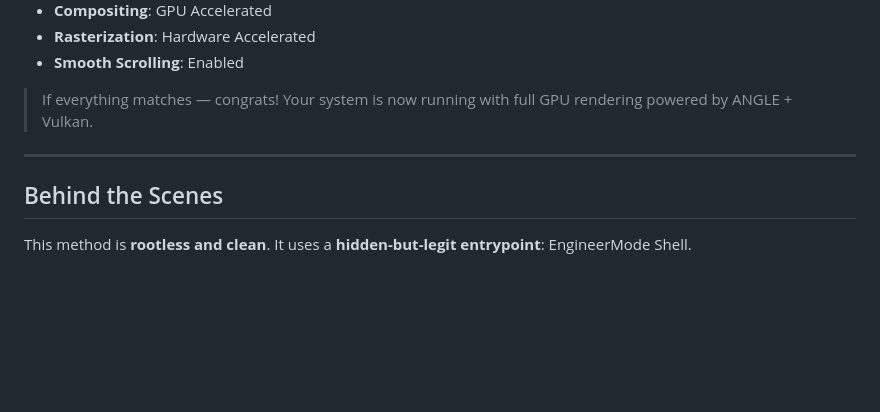
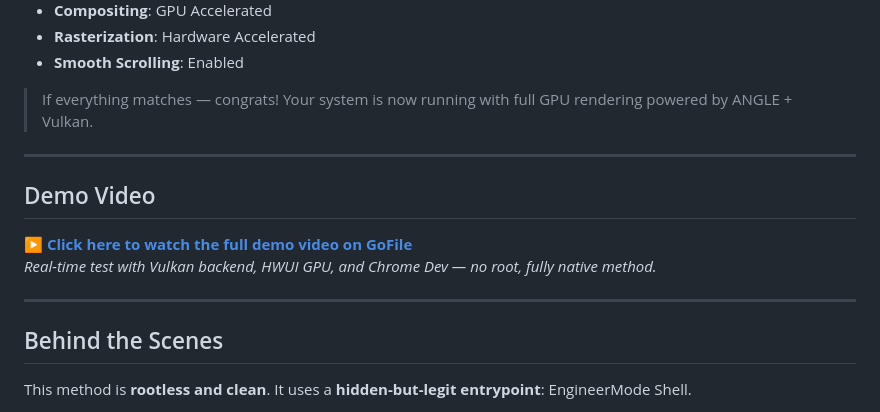
Before and after one commit to Rhaditbhule92/Bypass-ANGLE-Vulkan, a Markdown page: README.md, the part around one of its changes. GitHub-like rendering; blank space fills up the shorter version.

```diff
--- a/README.md
+++ b/README.md
@@ -125,6 +125,13 @@ Look for the following confirmations:
 
 ---
 
+## Demo Video
+
+**[▶️ Click here to watch the full demo video on GoFile](https://gofile.io/d/fQt9yh)**
+*Real-time test with Vulkan backend, HWUI GPU, and Chrome Dev — no root, fully native method.*
+
+---
+
 ## Behind the Scenes
 
 This method is **rootless and clean**. It uses a **hidden-but-legit entrypoint**: EngineerMode Shell.
```
Also changed, not shown: other parts of README.md (+0 -3 lines).
